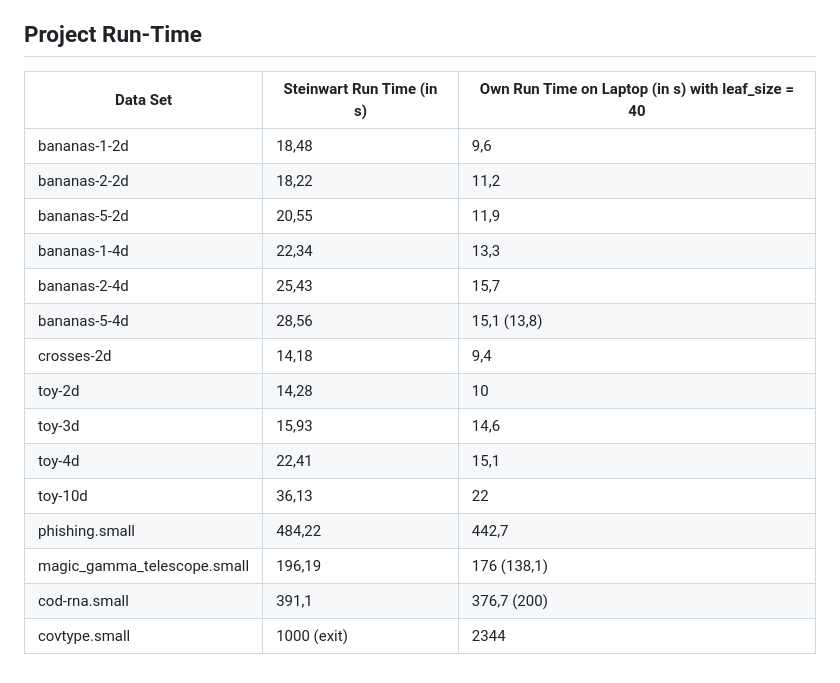
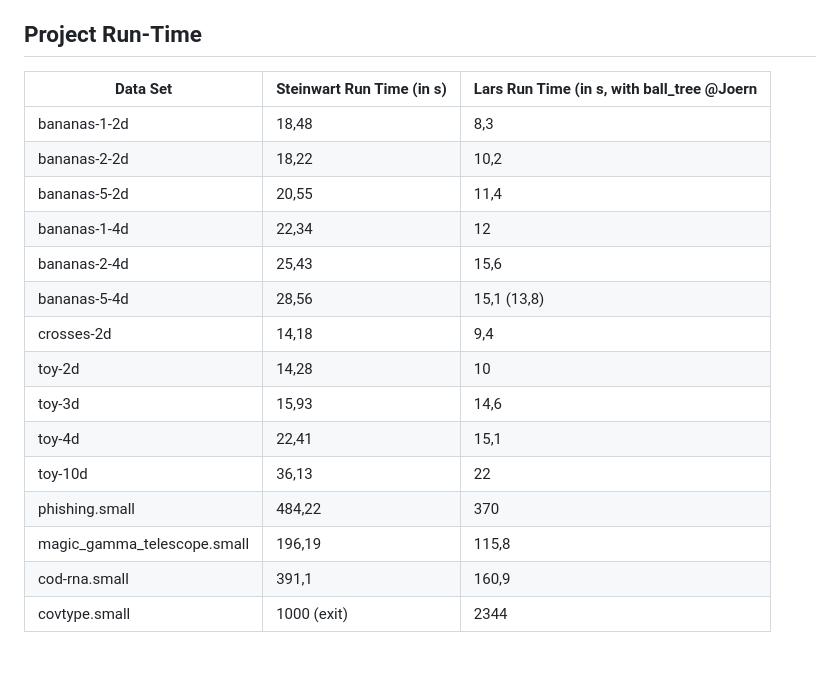
Before and after one commit to katfrit/ComputerPraktikum_Teil_2, a Markdown page: README.md, the part around the change. Drawn GitHub-style.

```diff
--- a/README.md
+++ b/README.md
@@ -73,20 +73,20 @@ python classify.py -f 2 -k 5 -n 100 classification_data/bananas-1-2d.train.csv
 
 ## Project Run-Time
 
-| Data Set                      | Steinwart Run Time (in s)   | Own Run Time on Laptop (in s) with leaf_size = 40
+| Data Set                      | Steinwart Run Time (in s)   | Lars Run Time (in s, with ball_tree @Joern
 | ------------------------------|-----------------------------|--------------------
-| bananas-1-2d                  | 18,48                       | 9,6
-| bananas-2-2d                  | 18,22                       | 11,2
-| bananas-5-2d                  | 20,55                       | 11,9
-| bananas-1-4d                  | 22,34                       | 13,3
-| bananas-2-4d                  | 25,43                       | 15,7
+| bananas-1-2d                  | 18,48                       | 8,3
+| bananas-2-2d                  | 18,22                       | 10,2
+| bananas-5-2d                  | 20,55                       | 11,4
+| bananas-1-4d                  | 22,34                       | 12
+| bananas-2-4d                  | 25,43                       | 15,6
 | bananas-5-4d                  | 28,56                       | 15,1 (13,8)
 | crosses-2d                    | 14,18                       | 9,4
 | toy-2d                        | 14,28                       | 10
 | toy-3d                        | 15,93                       | 14,6
 | toy-4d                        | 22,41                       | 15,1
 | toy-10d                       | 36,13                       | 22
-| phishing.small                | 484,22                      | 442,7
-| magic_gamma_telescope.small   | 196,19                      | 176 (138,1)
-| cod-rna.small                 | 391,1                       | 376,7 (200)
+| phishing.small                | 484,22                      | 370
+| magic_gamma_telescope.small   | 196,19                      | 115,8
+| cod-rna.small                 | 391,1                       | 160,9
 | covtype.small                 | 1000 (exit)                 | 2344
```
